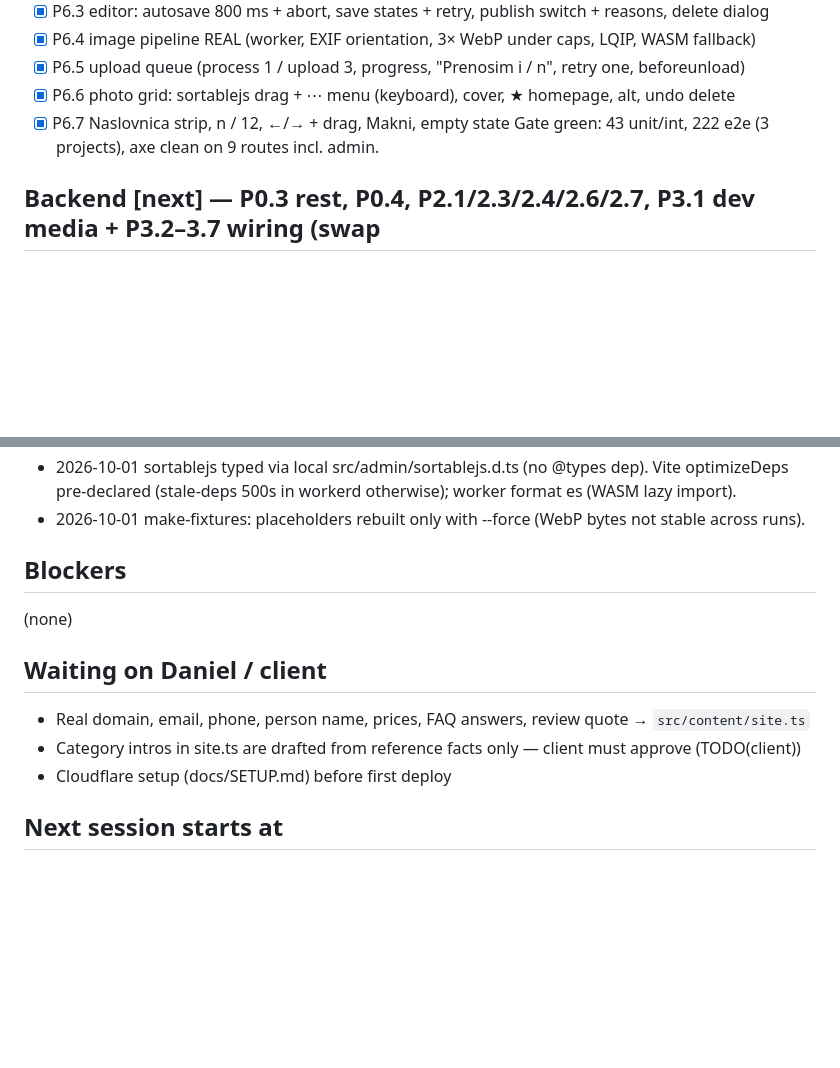
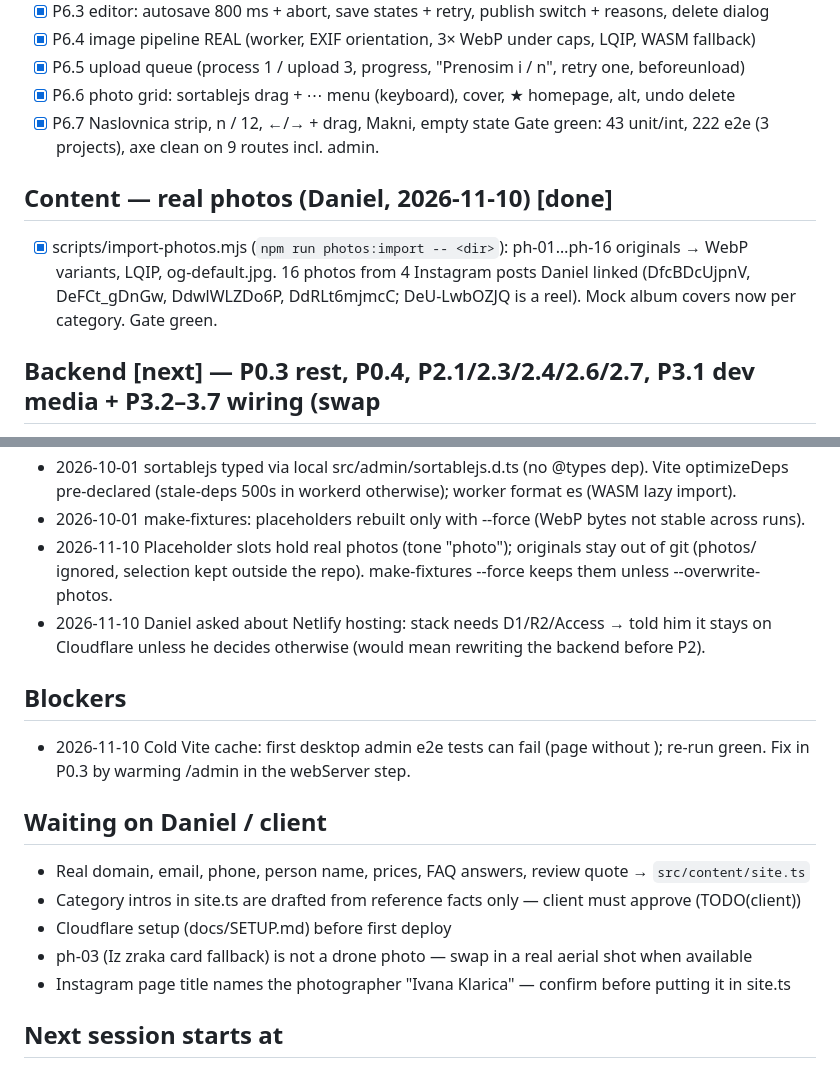
Before and after one commit to DjakaIT/ikdirected, a Markdown page: docs/PROGRESS.md, 2 parts joined by grey strips. Rendered like a GitHub page; blank space fills up the shorter version.

Commit message:
docs: progress for real-photo import
Co-Authored-By: Claude Opus 5.5 <noreply@anthropic.com>

```diff
--- a/docs/PROGRESS.md
+++ b/docs/PROGRESS.md
@@ -49,6 +49,10 @@ backend swap touches only `src/lib/data/*`.
 - [x] P6.6 photo grid: sortablejs drag + ⋯ menu (keyboard), cover, ★ homepage, alt, undo delete
 - [x] P6.7 Naslovnica strip, n / 12, ←/→ + drag, Makni, empty state
       Gate green: 43 unit/int, 222 e2e (3 projects), axe clean on 9 routes incl. admin.
+## Content — real photos (Daniel, 2026-11-10)  [done]
+- [x] scripts/import-photos.mjs (`npm run photos:import -- <dir>`): ph-01…ph-16 originals → WebP variants,
+      LQIP, og-default.jpg. 16 photos from 4 Instagram posts Daniel linked (DfcBDcUjpnV, DeFCt_gDnGw,
+      DdwlWLZDo6P, DdRLt6mjmcC; DeU-LwbOZJQ is a reel). Mock album covers now per category. Gate green.
 ## Backend  [next] — P0.3 rest, P0.4, P2.1/2.3/2.4/2.6/2.7, P3.1 dev media + P3.2–3.7 wiring (swap
    src/lib/data/public.ts to D1), P4, P5 (handlers in src/lib/api), P6 wiring (api.ts → fetch/XHR,
    delete src/admin/mock + test hooks, privacy test via /_dev/media), P7.
@@ -97,14 +101,21 @@ FE4: @preact/signals 2.11.2 · sortablejs 1.15.7 · @jsquash/webp 1.5.0
 - 2026-10-01 sortablejs typed via local src/admin/sortablejs.d.ts (no @types dep). Vite optimizeDeps
   pre-declared (stale-deps 500s in workerd otherwise); worker format es (WASM lazy import).
 - 2026-10-01 make-fixtures: placeholders rebuilt only with --force (WebP bytes not stable across runs).
+- 2026-11-10 Placeholder slots hold real photos (tone "photo"); originals stay out of git (photos/ ignored,
+  selection kept outside the repo). make-fixtures --force keeps them unless --overwrite-photos.
+- 2026-11-10 Daniel asked about Netlify hosting: stack needs D1/R2/Access → told him it stays on Cloudflare
+  unless he decides otherwise (would mean rewriting the backend before P2).
 
 ## Blockers
-(none)
+- 2026-11-10 Cold Vite cache: first desktop admin e2e tests can fail (page without <head>); re-run green.
+  Fix in P0.3 by warming /admin in the webServer step.
 
 ## Waiting on Daniel / client
 - Real domain, email, phone, person name, prices, FAQ answers, review quote → `src/content/site.ts`
 - Category intros in site.ts are drafted from reference facts only — client must approve (TODO(client))
 - Cloudflare setup (docs/SETUP.md) before first deploy
+- ph-03 (Iz zraka card fallback) is not a drone photo — swap in a real aerial shot when available
+- Instagram page title names the photographer "Ivana Klarica" — confirm before putting it in site.ts
 
 ## Next session starts at
 Backend — P0.3 remainder (eslint + prettier, noUncheckedIndexedAccess), then P2.1 `migrations/0001_init.sql`.
```
